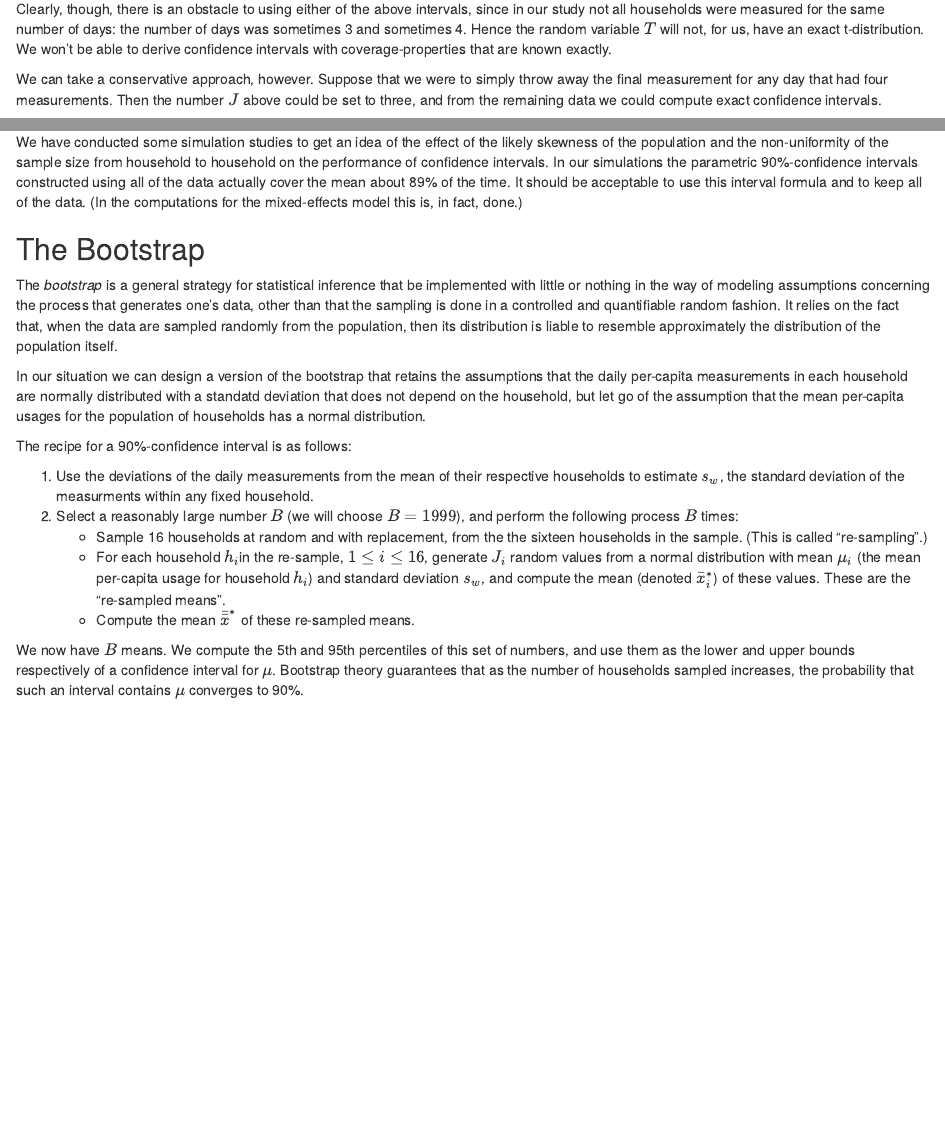
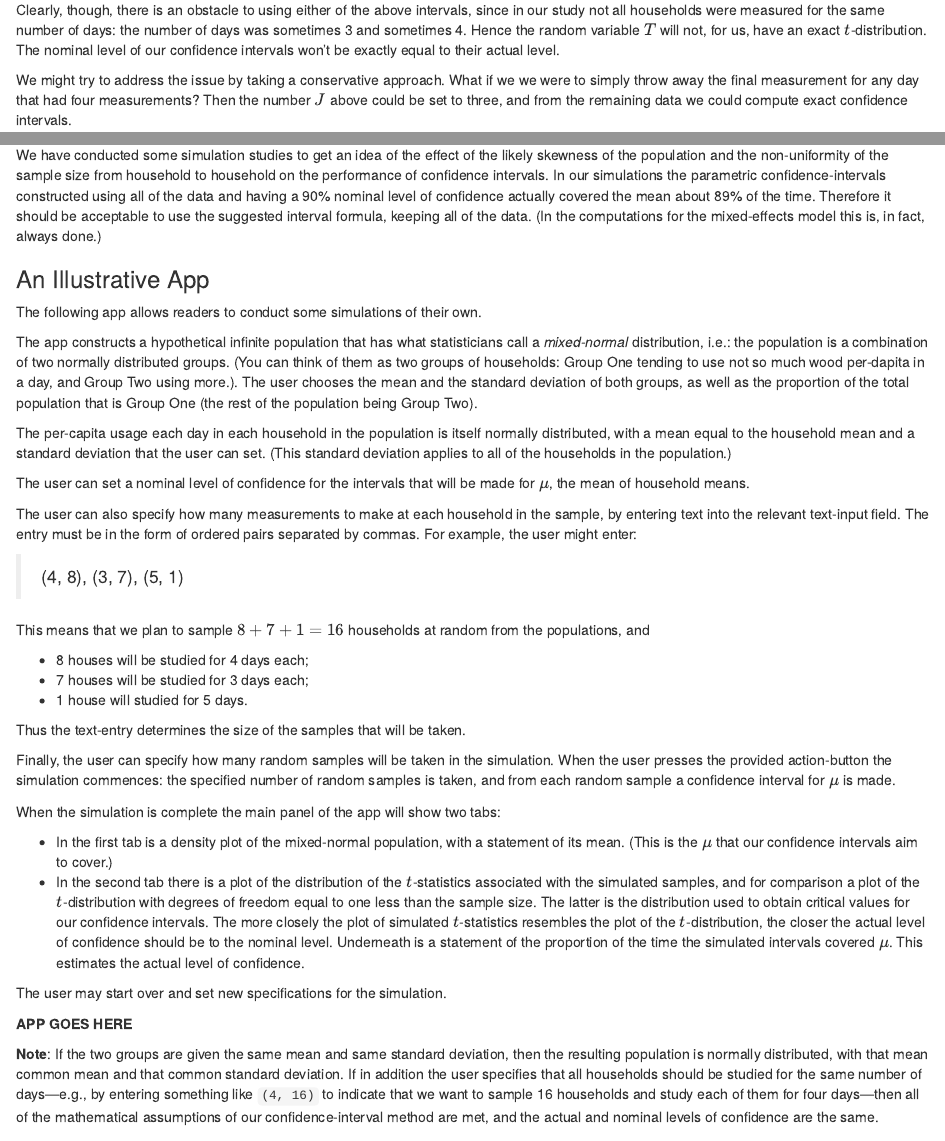
Before and after one commit to homerhanumat/stoveteam, an R Markdown document (stoveteam.Rmd): the page in a window 1100 px wide, from 4910 px down before the commit and from 5010 px down after it, so that both start at the same text, and a second part further down, joined at a grey line. Rendered offline with R 4.5, knitr and Pandoc, with nearby package versions; some code elsewhere in the file could not run offline.

Commit message:
description of christara app

````diff
--- a/stoveteam.Rmd
+++ b/stoveteam.Rmd
@@ -288,9 +292,9 @@ to the margin of error, obtaining:
 $$\left(\overline{\overline{X}} - t_{n-1}^*\sqrt{\frac{SS_b}{n(n-1)}}\sqrt{\frac{N-n}{N-1}},\, \overline{\overline{X}} + t_{n-1}^*\sqrt{\frac{SS_b}{n(n-1)}}\sqrt{\frac{N-n}{N-1}}\right).$$
 The correction factor need only be incorporated when the sample size $n$ is a substantial fraction of the size of the population.
 
-Clearly, though,  there is an obstacle to using either of the above intervals, since in our study not all households were measured for the same number of days:  the number of days was sometimes 3 and sometimes 4.  Hence the random variable $T$ will not, for us, have an exact t-distribution.  We won't be able to derive confidence intervals with coverage-properties that are known exactly.
+Clearly, though,  there is an obstacle to using either of the above intervals, since in our study not all households were measured for the same number of days:  the number of days was sometimes 3 and sometimes 4.  Hence the random variable $T$ will not, for us, have an exact $t$-distribution.  The nominal level of our confidence intervals won't be exactly equal to their actual level.
 
-We can take a conservative approach, however.  Suppose that we were to simply throw away the final measurement for any day that had four measurements.  Then the number $J$ above could be set to three, and from the remaining data we could compute exact confidence intervals.
+We might try to address the issue by taking a conservative approach.  What if we we were to simply throw away the final measurement for any day that had four measurements?  Then the number $J$ above could be set to three, and from the remaining data we could compute exact confidence intervals.
 
 ```{r}
 compute_ci_1 <- function(data, level, use = NULL, N = NULL) {
@@ -395,7 +399,40 @@ res_lme <- intervals(mod, level = 0.90)
 
 ## Simulation Studies
 
-We have conducted some simulation studies to get an idea of the effect of the likely skewness of the population and the non-uniformity of the sample size from household to household on the performance of confidence intervals.  In our simulations the parametric 90%-confidence intervals constructed using all of the data actually cover the mean about 89% of the time.  It should be acceptable to use this interval formula and to keep all of the data.  (In the computations for the mixed-effects model this is, in fact, done.)
+We have conducted some simulation studies to get an idea of the effect of the likely skewness of the population and the non-uniformity of the sample size from household to household on the performance of confidence intervals.  In our simulations the parametric confidence-intervals constructed using all of the data and having a 90% nominal level of confidence actually covered the mean about 89% of the time.  Therefore it should be acceptable to use the suggested interval formula, keeping all of the data.  (In the computations for the mixed-effects model this is, in fact, always done.)
+
+### An Illustrative App
+
+The following app allows readers to conduct some simulations of their own.
+
+The app constructs a hypothetical infinite population that has what statisticians call a *mixed-normal* distribution, i.e.: the population is a combination of two normally distributed groups. (You can think of them as two groups of households:  Group One tending to use not so much wood per-dapita in a day, and Group Two using more.). The user chooses the mean and the standard deviation of both groups, as well as the proportion of the total population that is Group One (the rest of the population being Group Two).
+
+The per-capita usage each day in each household in the population is itself normally distributed, with a mean equal to the household mean and a standard deviation that the user can set.  (This standard deviation applies to all of the households in the population.)
+
+The user can set a nominal level of confidence for the intervals that will be made for $\mu$, the mean of household means.
+
+The user can also specify how many measurements to make at each household in the sample, by entering text into the relevant text-input field.  The entry must be in the form of ordered pairs separated by commas.  For example, the user might enter:
+
+>(4, 8), (3, 7), (5, 1)
+
+This means that we plan to sample $8+7+1 = 16$ households at random from the populations, and
+
+* 8 houses will be studied for 4 days each;
+* 7 houses will be studied for 3 days each;
+* 1 house will studied for 5 days.
+
+Thus the text-entry determines the size of the samples that will be taken.
+
+Finally, the user can specify how many random samples will be taken in the simulation.  When the user presses the provided action-button the simulation commences:  the specified number of random samples is taken, and from each random sample a confidence interval for $\mu$ is made.
+
+When the simulation is complete the main panel of the app will show two tabs:
+
+* In the first tab is a density plot of the mixed-normal population, with a statement of its mean.  (This is the $\mu$ that our confidence intervals aim to cover.)
+* In the second tab there is a plot of the distribution of the $t$-statistics associated with the simulated samples, and for comparison a plot of the $t$-distribution with degrees of freedom equal to one less than the sample size.  The latter is the distribution used to obtain critical values for our confidence intervals.  The more closely the plot of simulated $t$-statistics resembles the plot of the $t$-distribution, the closer the actual level of confidence should be to the nominal level.  Underneath is a statement of the proportion of the time the simulated intervals covered $\mu$.  This estimates the actual level of confidence.
+
+The user may start over and set new specifications for the simulation.
+
+**APP GOES HERE**
 
 <!-- Christara does this app-->
 
@@ -407,6 +444,9 @@ We have conducted some simulation studies to get an idea of the effect of the li
 #   )
 # )
 ```
+
+**Note**:  If the two groups are given the same mean and same standard deviation, then the resulting population is normally distributed, with that mean common mean and that common standard deviation.  If in addition the user specifies that all households should be studied for the same number of days---e.g., by entering something like `(4, 16)` to indicate that we want to sample 16 households and study each of them for four days---then all of the mathematical assumptions of our confidence-interval method are met, and the actual and nominal levels of confidence are the same.
+
 
 ## The Bootstrap
 
````
Also changed, not shown: stoveteam.Rmd (14 more changed lines), 1 other file.
